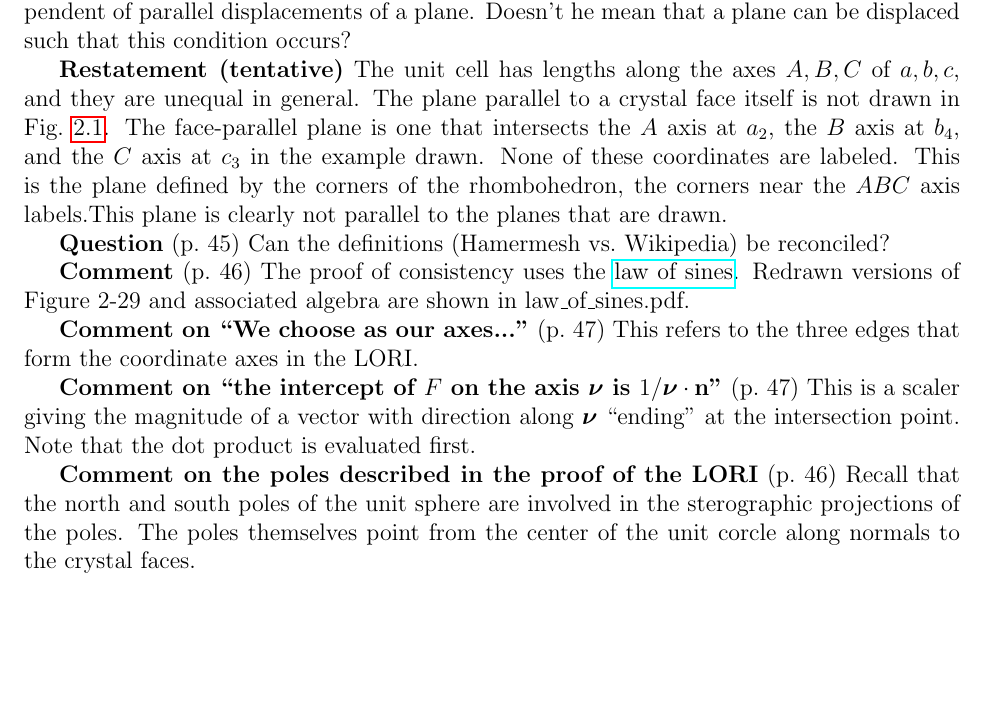
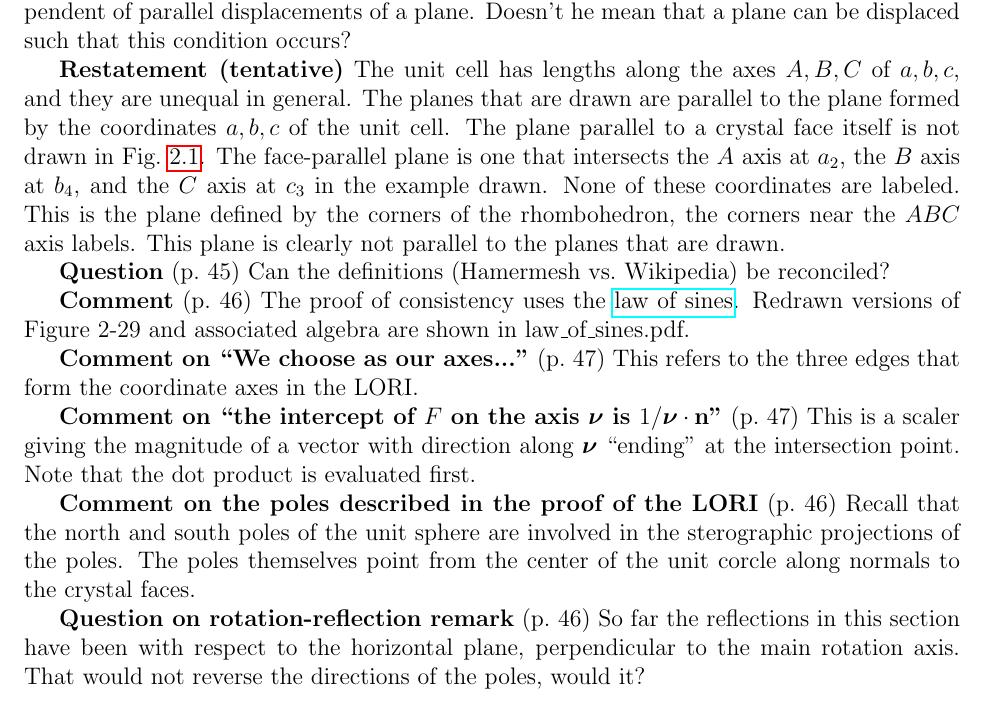
Before and after one commit to markito3/docs, a LaTeX thesis (hamermesh_notes/hamermesh_notes.tex, which reads hamermesh_notes/chapter_02.tex): part of page 15 of 18, cut so that both start at the same text, the shorter picture padded with empty space. Compiled offline with pdfLaTeX.

Commit message:
poles 1 and 3

```diff
--- a/hamermesh_notes/chapter_02.tex
+++ b/hamermesh_notes/chapter_02.tex
@@ -260,14 +260,16 @@ plane. Doesn't he mean that a plane can be displaced such that this
 condition occurs?
 
 {\bf Restatement (tentative)} The unit cell has lengths along the axes
-$A, B, C$ of $a, b, c$, and they are unequal in general. The plane
+$A, B, C$ of $a, b, c$, and they are unequal in general. The planes that
+are drawn are parallel to the plane formed by the coordinates $a,b,c$
+of the unit cell. The plane
 parallel to a crystal face itself is not drawn in
 Fig.\ \ref{fig:unit-cell}. The face-parallel plane is one that
 intersects the $A$ axis at $a_2$, the $B$ axis at $b_4$, and the $C$ axis
 at $c_3$ in the
 example drawn. None of these coordinates are labeled. This is the plane
 defined by the corners of the
-rhombohedron, the corners near the $ABC$ axis labels.This plane is
+rhombohedron, the corners near the $ABC$ axis labels. This plane is
 clearly not parallel to the planes that
 are drawn.
 
@@ -293,3 +295,8 @@ Recall that the north and south poles of the unit sphere are involved
 in the sterographic projections of the poles. The poles themselves
 point from the center of the unit corcle along normals to the crystal
 faces.
+
+{\bf Question on rotation-reflection remark} (p.\ 46) So far the
+reflections in this section have been with respect to the horizontal
+plane, perpendicular to the main rotation axis. That would not reverse
+the directions of the poles, would it?
```
Also changed, not shown: hamermesh_notes/chapter_02.tex (6 more changed lines).
